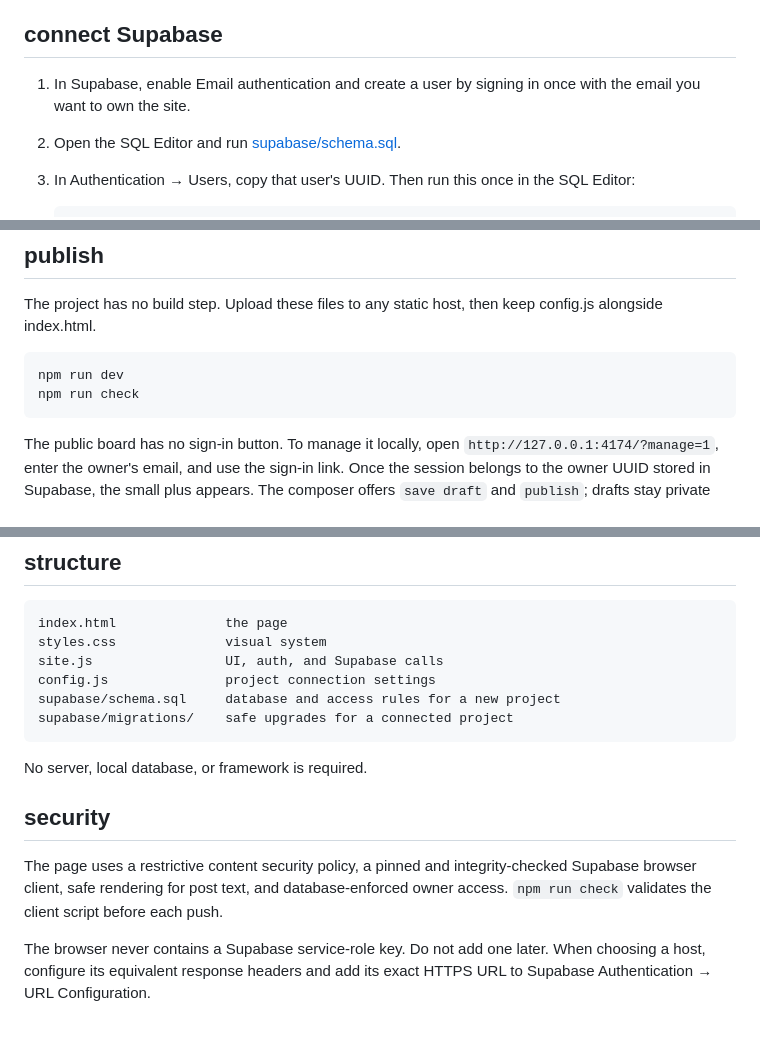
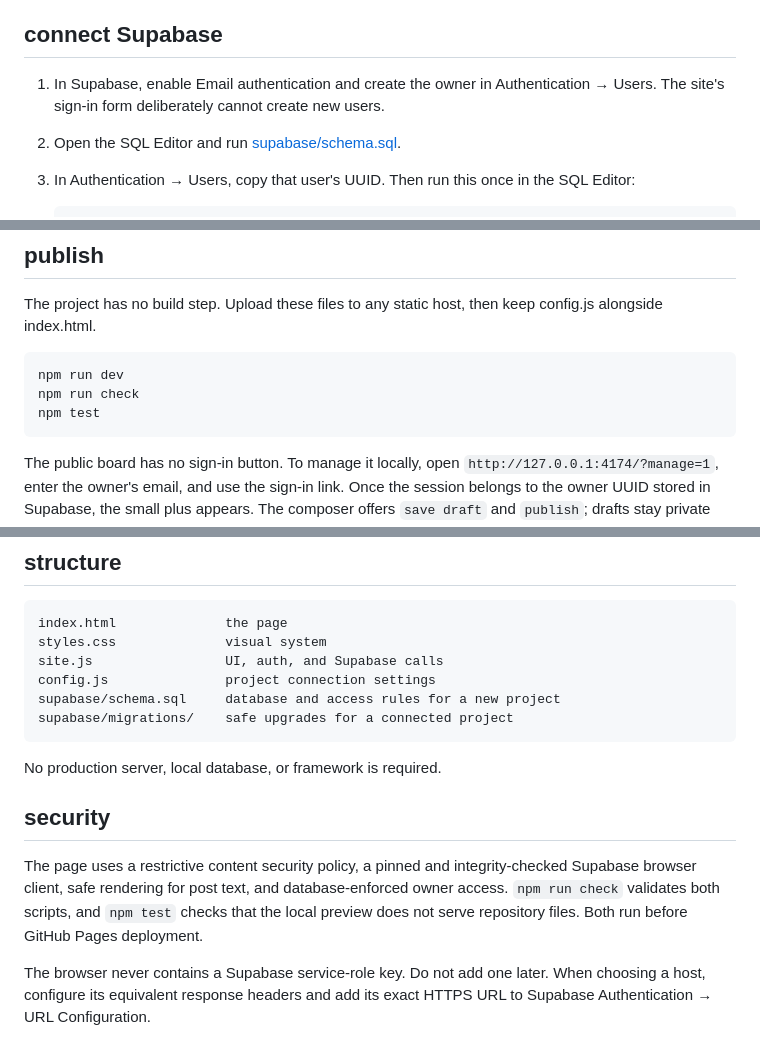
Before and after one commit to maximkochergin/portfolio-board, a Markdown page: README.md, 3 parts joined by grey strips. Rendered like a GitHub page.

Commit message:
Secure preview and refine portfolio interactions

```diff
--- a/README.md
+++ b/README.md
@@ -8,7 +8,7 @@ This is deliberately a small static site. The public page reads from Supabase. P
 
 ## connect Supabase
 
-1. In Supabase, enable Email authentication and create a user by signing in once with the email you want to own the site.
+1. In Supabase, enable Email authentication and create the owner in Authentication → Users. The site's sign-in form deliberately cannot create new users.
 2. Open the SQL Editor and run [supabase/schema.sql](./supabase/schema.sql).
 3. In Authentication → Users, copy that user's UUID. Then run this once in the SQL Editor:
 
@@ -29,6 +29,7 @@ The project has no build step. Upload these files to any static host, then keep
 
     npm run dev
     npm run check
+    npm test
 
 The public board has no sign-in button. To manage it locally, open `http://127.0.0.1:4174/?manage=1`, enter the owner's email, and use the sign-in link. Once the session belongs to the owner UUID stored in Supabase, the small plus appears. The composer offers `save draft` and `publish`; drafts stay private even when somebody knows their direct URL. After deployment, replace this address with the final HTTPS site URL and add it to Supabase Redirect URLs.
 
@@ -43,10 +44,10 @@ For GitHub Pages, the included `deploy-pages.yml` workflow copies only the stati
     supabase/schema.sql     database and access rules for a new project
     supabase/migrations/    safe upgrades for a connected project
 
-No server, local database, or framework is required.
+No production server, local database, or framework is required.
 
 ## security
 
-The page uses a restrictive content security policy, a pinned and integrity-checked Supabase browser client, safe rendering for post text, and database-enforced owner access. `npm run check` validates the client script before each push.
+The page uses a restrictive content security policy, a pinned and integrity-checked Supabase browser client, safe rendering for post text, and database-enforced owner access. `npm run check` validates both scripts, and `npm test` checks that the local preview does not serve repository files. Both run before GitHub Pages deployment.
 
 The browser never contains a Supabase service-role key. Do not add one later. When choosing a host, configure its equivalent response headers and add its exact HTTPS URL to Supabase Authentication → URL Configuration.
```
Also changed, not shown: assets/images/chapman-cutout.png (added), 9 other files.
